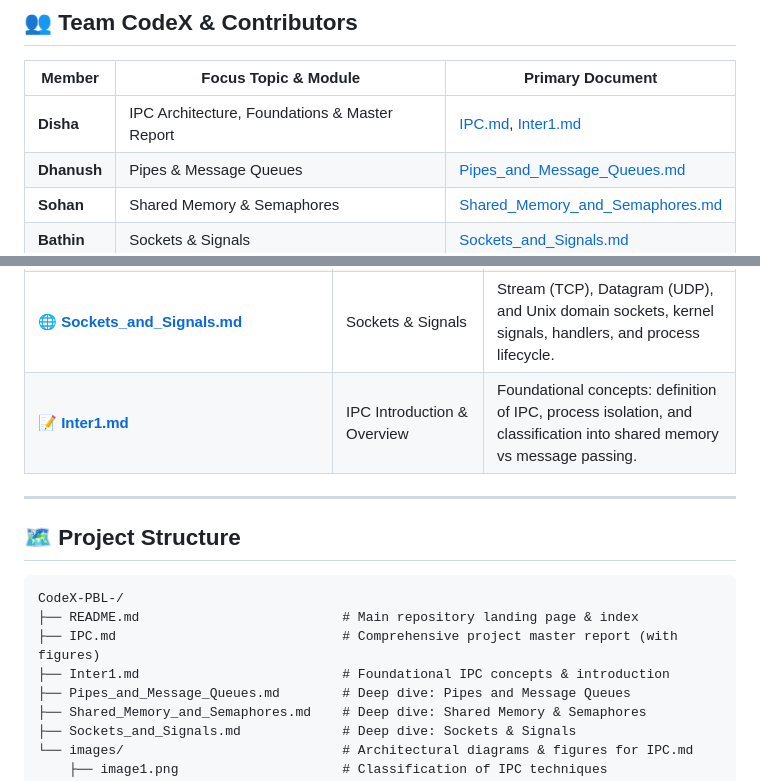
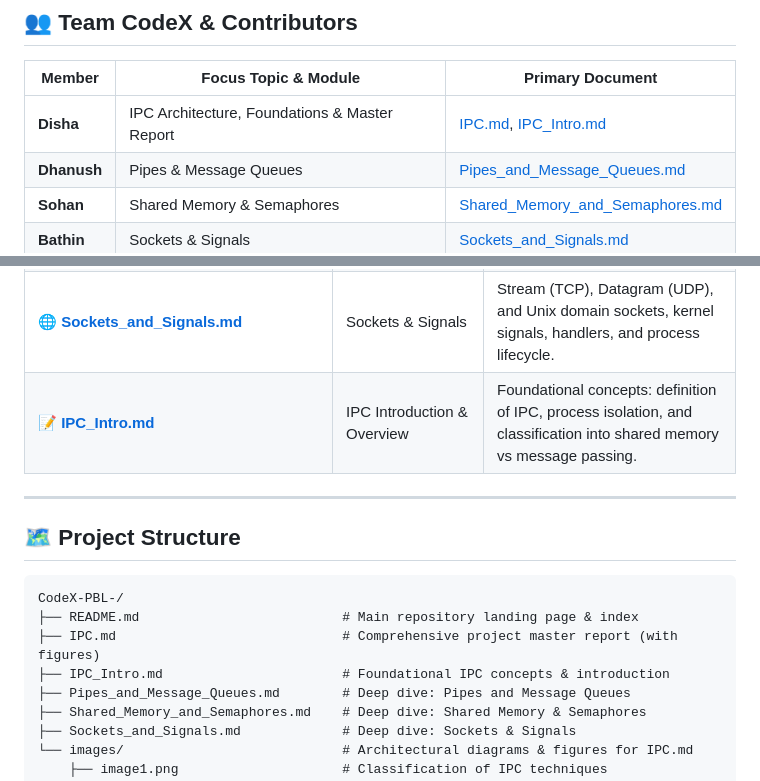
Before and after one commit to dishanaveen14/CodeX-PBL-, a Markdown page: README.md, 2 parts joined by grey strips. GitHub-like rendering.

Commit message:
docs: rename Inter1.md reference to IPC_Intro.md in README

```diff
--- a/README.md
+++ b/README.md
@@ -8,7 +8,7 @@ Welcome to the **CodeX** Project-Based Learning (PBL) repository for Operating S
 
 | Member | Focus Topic & Module | Primary Document |
 |---|---|---|
-| **Disha** | IPC Architecture, Foundations & Master Report | [IPC.md](IPC.md), [Inter1.md](Inter1.md) |
+| **Disha** | IPC Architecture, Foundations & Master Report | [IPC.md](IPC.md), [IPC_Intro.md](IPC_Intro.md) |
 | **Dhanush** | Pipes & Message Queues | [Pipes_and_Message_Queues.md](Pipes_and_Message_Queues.md) |
 | **Sohan** | Shared Memory & Semaphores | [Shared_Memory_and_Semaphores.md](Shared_Memory_and_Semaphores.md) |
 | **Bathin** | Sockets & Signals | [Sockets_and_Signals.md](Sockets_and_Signals.md) |
@@ -26,7 +26,7 @@ Each topic is cleanly modularized into dedicated Markdown guides, with [IPC.md](
 | 🚰 **[Pipes_and_Message_Queues.md](Pipes_and_Message_Queues.md)** | Pipes & Message Queues | Anonymous pipes, named FIFOs, POSIX/System V message queues, diagrams, and trade-offs. |
 | 🧠 **[Shared_Memory_and_Semaphores.md](Shared_Memory_and_Semaphores.md)** | Shared Memory & Semaphores | High-speed memory sharing, critical sections, binary and counting semaphores, and race conditions. |
 | 🌐 **[Sockets_and_Signals.md](Sockets_and_Signals.md)** | Sockets & Signals | Stream (TCP), Datagram (UDP), and Unix domain sockets, kernel signals, handlers, and process lifecycle. |
-| 📝 **[Inter1.md](Inter1.md)** | IPC Introduction & Overview | Foundational concepts: definition of IPC, process isolation, and classification into shared memory vs message passing. |
+| 📝 **[IPC_Intro.md](IPC_Intro.md)** | IPC Introduction & Overview | Foundational concepts: definition of IPC, process isolation, and classification into shared memory vs message passing. |
 
 ---
 
@@ -36,7 +36,7 @@ Each topic is cleanly modularized into dedicated Markdown guides, with [IPC.md](
 CodeX-PBL-/
 ├── README.md                          # Main repository landing page & index
 ├── IPC.md                             # Comprehensive project master report (with figures)
-├── Inter1.md                          # Foundational IPC concepts & introduction
+├── IPC_Intro.md                       # Foundational IPC concepts & introduction
 ├── Pipes_and_Message_Queues.md        # Deep dive: Pipes and Message Queues
 ├── Shared_Memory_and_Semaphores.md    # Deep dive: Shared Memory & Semaphores
 ├── Sockets_and_Signals.md             # Deep dive: Sockets & Signals
```
